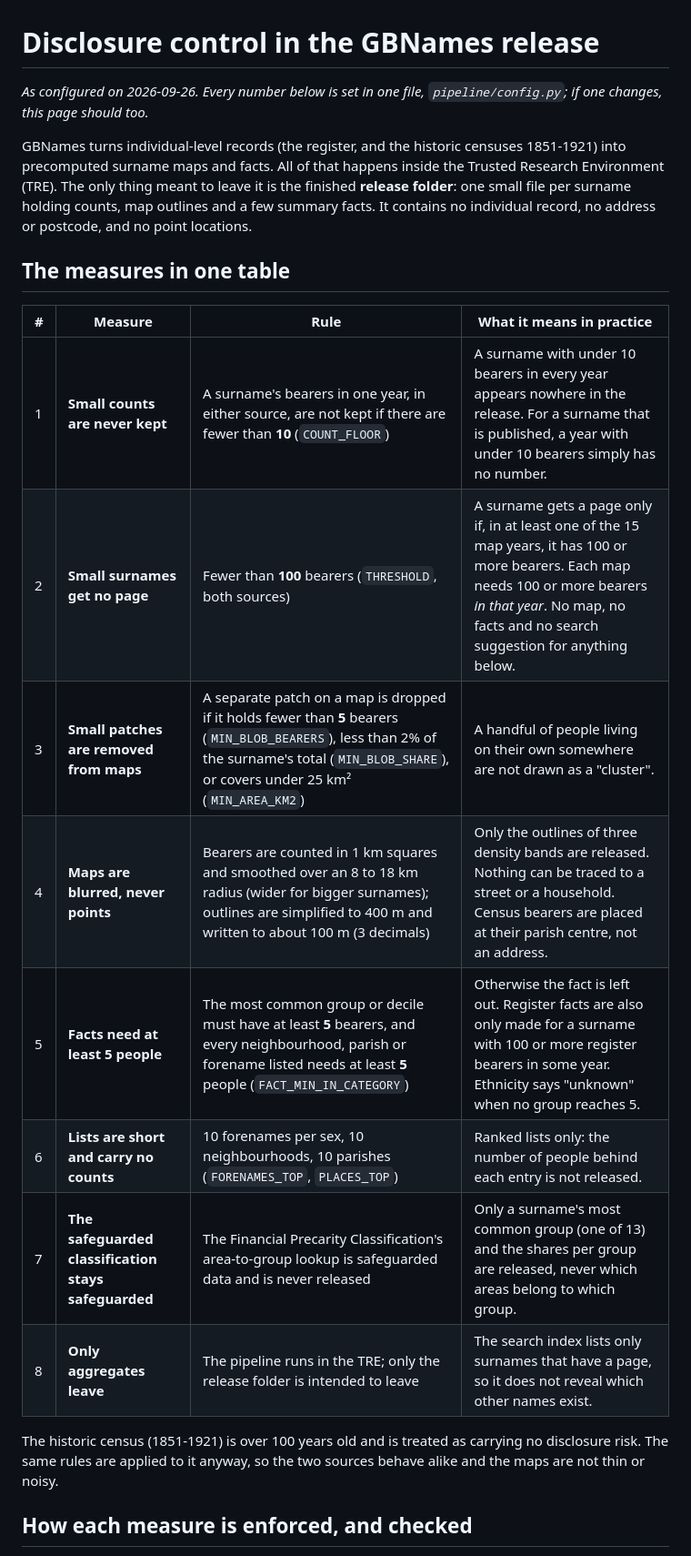
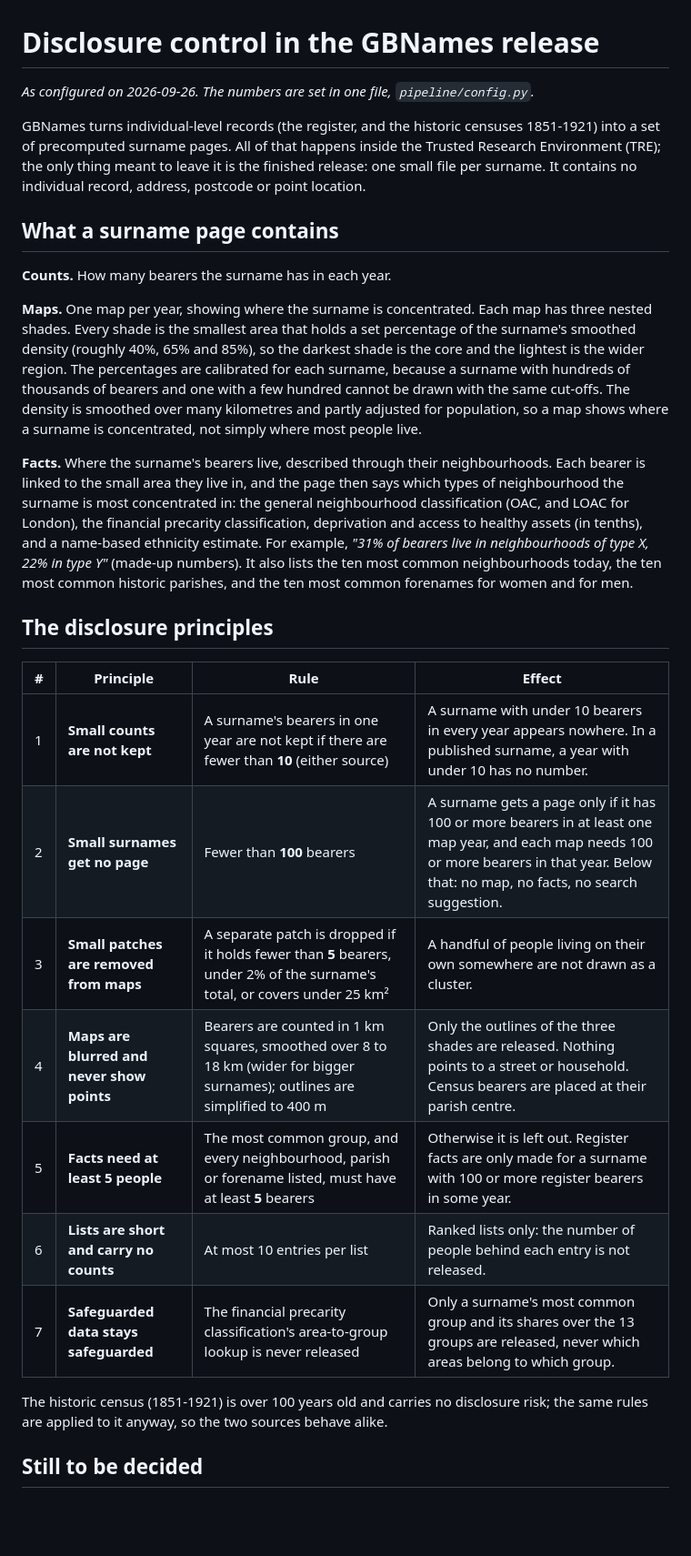
Before and after one commit to jtvandijk/webapp-project, a Markdown page: docs/disclosure-control.md, the part around one of its changes. Shown at 91% size. Drawn GitHub-style; blank space fills up the shorter version.

```diff
--- a/docs/disclosure-control.md
+++ b/docs/disclosure-control.md
@@ -1,27 +1,43 @@
 # Disclosure control in the GBNames release
 
-*As configured on 2026-09-26. Every number below is set in one file, `pipeline/config.py`; if one changes, this page should too.*
+*As configured on 2026-09-26. The numbers are set in one file, `pipeline/config.py`.*
 
-GBNames turns individual-level records (the register, and the historic censuses 1851-1921) into precomputed surname maps
-and facts. All of that happens inside the Trusted Research Environment (TRE). The only thing meant to leave it is the
-finished **release folder**: one small file per surname holding counts, map outlines and a few summary facts. It contains
-no individual record, no address or postcode, and no point locations.
+GBNames turns individual-level records (the register, and the historic censuses 1851-1921) into a set of precomputed
+surname pages. All of that happens inside the Trusted Research Environment (TRE); the only thing meant to leave it is the
+finished release: one small file per surname. It contains no individual record, address, postcode or point location.
 
-## The measures in one table
+## What a surname page contains
 
-| # | Measure | Rule | What it means in practice |
+**Counts.** How many bearers the surname has in each year.
+
+**Maps.** One map per year, showing where the surname is concentrated. Each map has three nested shades. Every shade is
+the smallest area that holds a set percentage of the surname's smoothed density (roughly 40%, 65% and 85%), so the darkest
+shade is the core and the lightest is the wider region. The percentages are calibrated for each surname, because a
+surname with hundreds of thousands of bearers and one with a few hundred cannot be drawn with the same cut-offs. The
+density is smoothed over many kilometres and partly adjusted for population, so a map shows where a surname is
+concentrated, not simply where most people live.
+
+**Facts.** Where the surname's bearers live, described through their neighbourhoods. Each bearer is linked to the small
+area they live in, and the page then says which types of neighbourhood the surname is most concentrated in: the general
+neighbourhood classification (OAC, and LOAC for London), the financial precarity classification, deprivation and access
+to healthy assets (in tenths), and a name-based ethnicity estimate. For example, *"31% of bearers live in neighbourhoods of
+type X, 22% in type Y"* (made-up numbers). It also lists the ten most common neighbourhoods today, the ten most common historic
+parishes, and the ten most common forenames for women and for men.
+
+## The disclosure principles
+
+| # | Principle | Rule | Effect |
 |---|---|---|---|
-| 1 | **Small counts are never kept** | A surname's bearers in one year, in either source, are not kept if there are fewer than **10** (`COUNT_FLOOR`) | A surname with under 10 bearers in every year appears nowhere in the release. For a surname that is published, a year with under 10 bearers simply has no number. |
-| 2 | **Small surnames get no page** | Fewer than **100** bearers (`THRESHOLD`, both sources) | A surname gets a page only if, in at least one of the 15 map years, it has 100 or more bearers. Each map needs 100 or more bearers *in that year*. No map, no facts and no search suggestion for anything below. |
-| 3 | **Small patches are removed from maps** | A separate patch on a map is dropped if it holds fewer than **5** bearers (`MIN_BLOB_BEARERS`), less than 2% of the surname's total (`MIN_BLOB_SHARE`), or covers under 25 km² (`MIN_AREA_KM2`) | A handful of people living on their own somewhere are not drawn as a "cluster". |
-| 4 | **Maps are blurred, never points** | Bearers are counted in 1 km squares and smoothed over an 8 to 18 km radius (wider for bigger surnames); outlines are simplified to 400 m and written to about 100 m (3 decimals) | Only the outlines of three density bands are released. Nothing can be traced to a street or a household. Census bearers are placed at their parish centre, not an address. |
-| 5 | **Facts need at least 5 people** | The most common group or decile must have at least **5** bearers, and every neighbourhood, parish or forename listed needs at least **5** people (`FACT_MIN_IN_CATEGORY`) | Otherwise the fact is left out. Register facts are also only made for a surname with 100 or more register bearers in some year. Ethnicity says "unknown" when no group reaches 5. |
-| 6 | **Lists are short and carry no counts** | 10 forenames per sex, 10 neighbourhoods, 10 parishes (`FORENAMES_TOP`, `PLACES_TOP`) | Ranked lists only: the number of people behind each entry is not released. |
-| 7 | **The safeguarded classification stays safeguarded** | The Financial Precarity Classification's area-to-group lookup is safeguarded data and is never released | Only a surname's most common group (one of 13) and the shares per group are released, never which areas belong to which group. |
-| 8 | **Only aggregates leave** | The pipeline runs in the TRE; only the release folder is intended to leave | The search index lists only surnames that have a page, so it does not reveal which other names exist. |
+| 1 | **Small counts are not kept** | A surname's bearers in one year are not kept if there are fewer than **10** (either source) | A surname with under 10 bearers in every year appears nowhere. In a published surname, a year with under 10 has no number. |
+| 2 | **Small surnames get no page** | Fewer than **100** bearers | A surname gets a page only if it has 100 or more bearers in at least one map year, and each map needs 100 or more bearers in that year. Below that: no map, no facts, no search suggestion. |
+| 3 | **Small patches are removed from maps** | A separate patch is dropped if it holds fewer than **5** bearers, under 2% of the surname's total, or covers under 25 km² | A handful of people living on their own somewhere are not drawn as a cluster. |
+| 4 | **Maps are blurred and never show points** | Bearers are counted in 1 km squares, smoothed over 8 to 18 km (wider for bigger surnames); outlines are simplified to 400 m | Only the outlines of the three shades are released. Nothing points to a street or household. Census bearers are placed at their parish centre. |
+| 5 | **Facts need at least 5 people** | The most common group, and every neighbourhood, parish or forename listed, must have at least **5** bearers | Otherwise it is left out. Register facts are only made for a surname with 100 or more register bearers in some year. |
+| 6 | **Lists are short and carry no counts** | At most 10 entries per list | Ranked lists only: the number of people behind each entry is not released. |
+| 7 | **Safeguarded data stays safeguarded** | The financial precarity classification's area-to-group lookup is never released | Only a surname's most common group and its shares over the 13 groups are released, never which areas belong to which group. |
 
-The historic census (1851-1921) is over 100 years old and is treated as carrying no disclosure risk. The same rules are
-applied to it anyway, so the two sources behave alike and the maps are not thin or noisy.
+The historic census (1851-1921) is over 100 years old and carries no disclosure risk; the same rules are applied to it
+anyway, so the two sources behave alike.
 
-## How each measure is enforced, and checked
+## Still to be decided
 
```
Also changed, not shown: other parts of docs/disclosure-control.md (+8 -33 lines).
